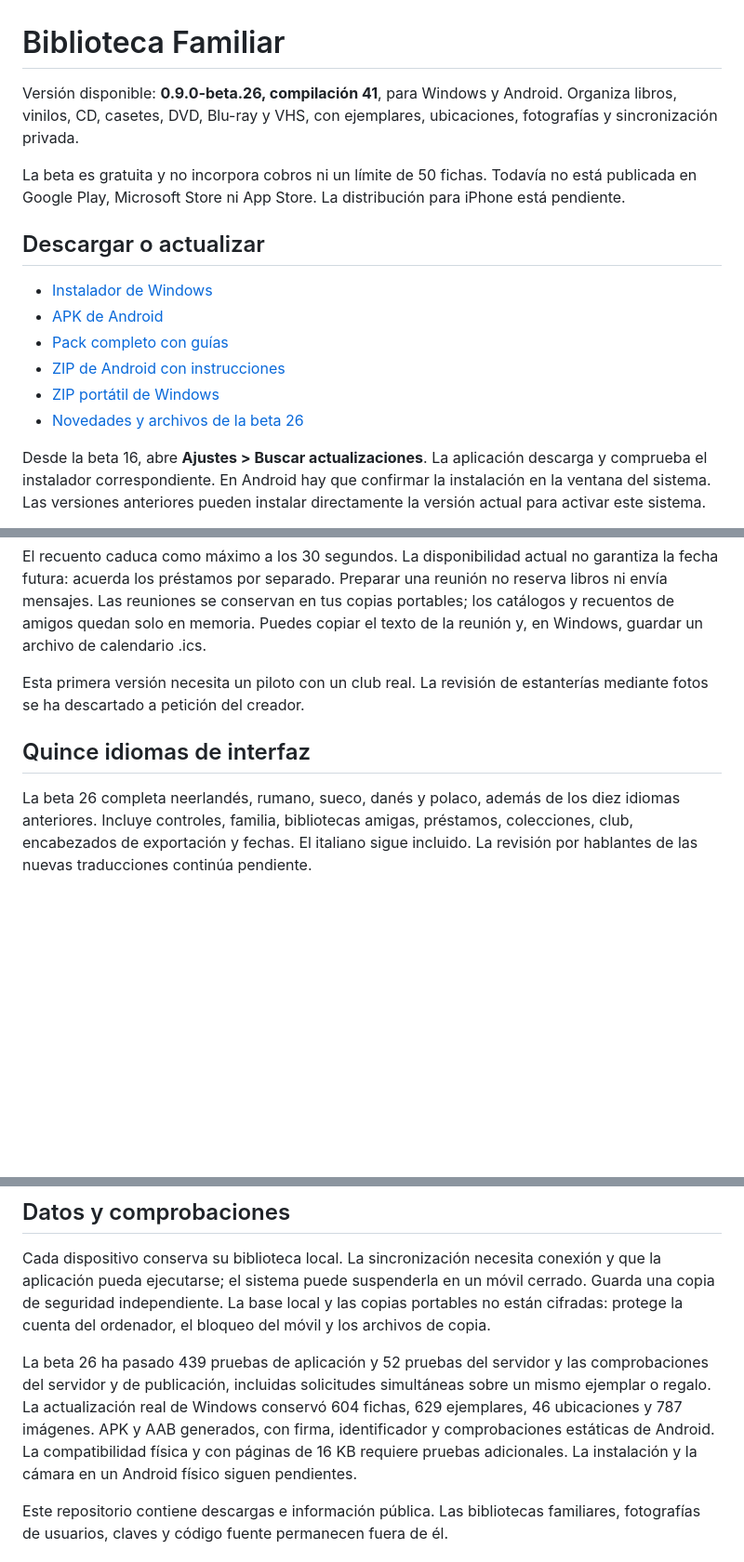
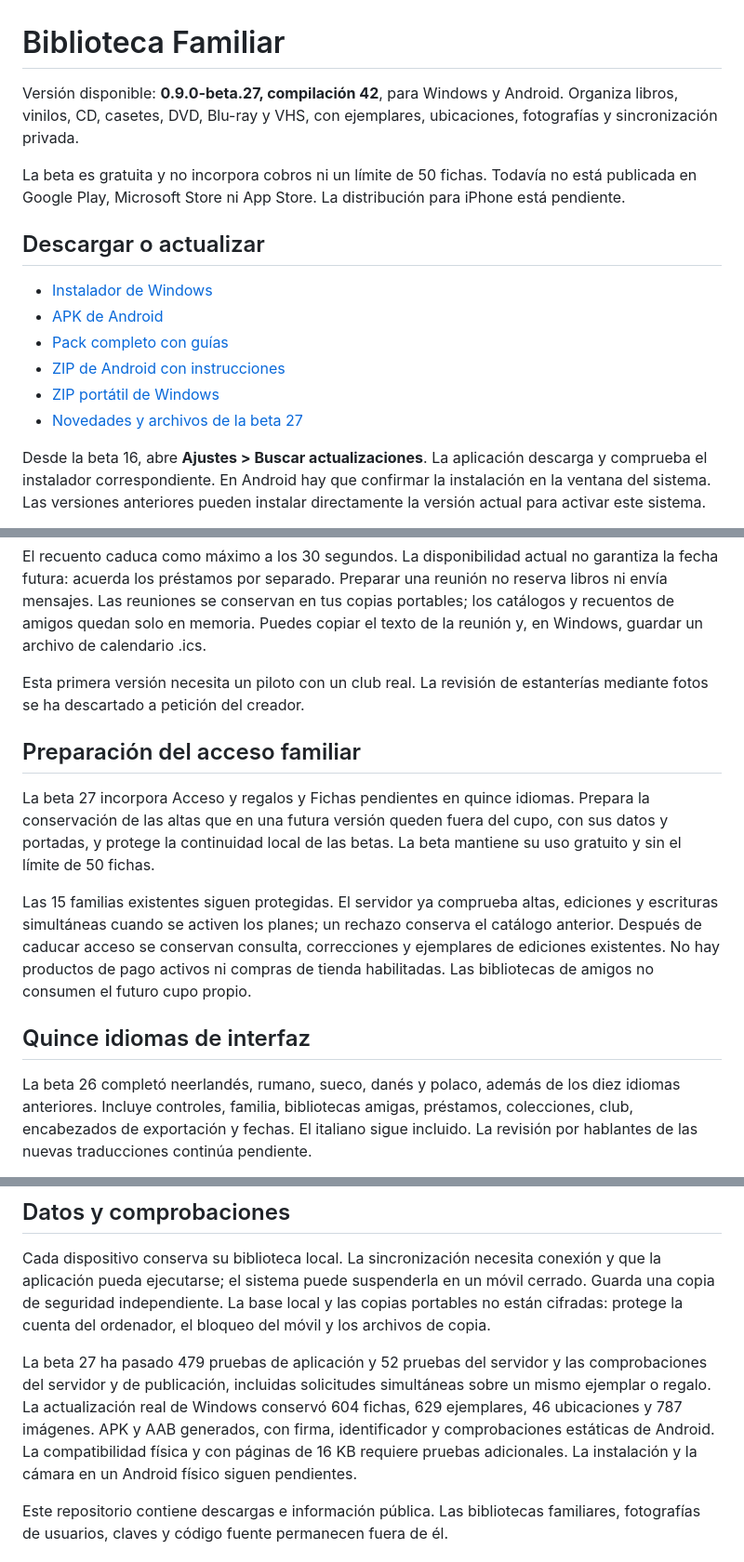
Before and after one commit to mgc2025gpt-spec/biblioteca-familiar-descargas, a Markdown page: README.md, 3 parts joined by grey strips. Shown at 93% size. Drawn GitHub-style; blank space fills up the shorter version.

Commit message:
Actualizar instrucciones públicas a beta 27

```diff
--- a/README.md
+++ b/README.md
@@ -1,6 +1,6 @@
 # Biblioteca Familiar
 
-Versión disponible: **0.9.0-beta.26, compilación 41**, para Windows y Android. Organiza libros, vinilos, CD, casetes, DVD, Blu-ray y VHS, con ejemplares, ubicaciones, fotografías y sincronización privada.
+Versión disponible: **0.9.0-beta.27, compilación 42**, para Windows y Android. Organiza libros, vinilos, CD, casetes, DVD, Blu-ray y VHS, con ejemplares, ubicaciones, fotografías y sincronización privada.
 
 La beta es gratuita y no incorpora cobros ni un límite de 50 fichas. Todavía no está publicada en Google Play, Microsoft Store ni App Store. La distribución para iPhone está pendiente.
 
@@ -11,7 +11,7 @@ La beta es gratuita y no incorpora cobros ni un límite de 50 fichas. Todavía n
 - [Pack completo con guías](https://github.com/mgc2025gpt-spec/biblioteca-familiar-descargas/releases/latest/download/Biblioteca-Familiar-Pack-Completo.zip)
 - [ZIP de Android con instrucciones](https://github.com/mgc2025gpt-spec/biblioteca-familiar-descargas/releases/latest/download/Biblioteca-Familiar-Android.zip)
 - [ZIP portátil de Windows](https://github.com/mgc2025gpt-spec/biblioteca-familiar-descargas/releases/latest/download/Biblioteca-Familiar-Windows.zip)
-- [Novedades y archivos de la beta 26](https://github.com/mgc2025gpt-spec/biblioteca-familiar-descargas/releases/tag/v0.9.0-beta.26)
+- [Novedades y archivos de la beta 27](https://github.com/mgc2025gpt-spec/biblioteca-familiar-descargas/releases/tag/v0.9.0-beta.27)
 
 Desde la beta 16, abre **Ajustes > Buscar actualizaciones**. La aplicación descarga y comprueba el instalador correspondiente. En Android hay que confirmar la instalación en la ventana del sistema. Las versiones anteriores pueden instalar directamente la versión actual para activar este sistema.
 
@@ -54,9 +54,23 @@ el texto de la reunión y, en Windows, guardar un archivo de calendario .ics.
 Esta primera versión necesita un piloto con un club real. La revisión de
 estanterías mediante fotos se ha descartado a petición del creador.
 
+## Preparación del acceso familiar
+
+La beta 27 incorpora Acceso y regalos y Fichas pendientes en quince idiomas.
+Prepara la conservación de las altas que en una futura versión queden fuera
+del cupo, con sus datos y portadas, y protege la continuidad local de las betas.
+La beta mantiene su uso gratuito y sin el límite de 50 fichas.
+
+Las 15 familias existentes siguen protegidas. El servidor ya comprueba altas,
+ediciones y escrituras simultáneas cuando se activen los planes; un rechazo
+conserva el catálogo anterior. Después de caducar acceso se conservan consulta,
+correcciones y ejemplares de ediciones existentes. No hay productos de pago
+activos ni compras de tienda habilitadas. Las bibliotecas de amigos no consumen
+el futuro cupo propio.
+
 ## Quince idiomas de interfaz
 
-La beta 26 completa neerlandés, rumano, sueco, danés y polaco, además de los diez
+La beta 26 completó neerlandés, rumano, sueco, danés y polaco, además de los diez
 idiomas anteriores. Incluye controles, familia, bibliotecas amigas, préstamos,
 colecciones, club, encabezados de exportación y fechas. El italiano sigue incluido.
 La revisión por hablantes de las nuevas traducciones continúa pendiente.
@@ -104,7 +118,7 @@ automáticas. Pendiente evaluar preguntas reales y revisar traducciones.
 
 Cada dispositivo conserva su biblioteca local. La sincronización necesita conexión y que la aplicación pueda ejecutarse; el sistema puede suspenderla en un móvil cerrado. Guarda una copia de seguridad independiente. La base local y las copias portables no están cifradas: protege la cuenta del ordenador, el bloqueo del móvil y los archivos de copia.
 
-La beta 26 ha pasado 439 pruebas de aplicación y 52 pruebas del servidor y las comprobaciones del servidor y de publicación, incluidas solicitudes simultáneas sobre un mismo ejemplar o regalo. La actualización real de Windows conservó 604 fichas, 629 ejemplares, 46 ubicaciones y 787 imágenes. APK y AAB generados, con firma, identificador y comprobaciones estáticas de Android. La compatibilidad física y con páginas de 16 KB requiere pruebas adicionales. La instalación y la cámara en un Android físico siguen pendientes.
+La beta 27 ha pasado 479 pruebas de aplicación y 52 pruebas del servidor y las comprobaciones del servidor y de publicación, incluidas solicitudes simultáneas sobre un mismo ejemplar o regalo. La actualización real de Windows conservó 604 fichas, 629 ejemplares, 46 ubicaciones y 787 imágenes. APK y AAB generados, con firma, identificador y comprobaciones estáticas de Android. La compatibilidad física y con páginas de 16 KB requiere pruebas adicionales. La instalación y la cámara en un Android físico siguen pendientes.
 
 Este repositorio contiene descargas e información pública. Las bibliotecas familiares, fotografías de usuarios, claves y código fuente permanecen fuera de él.
 
```
